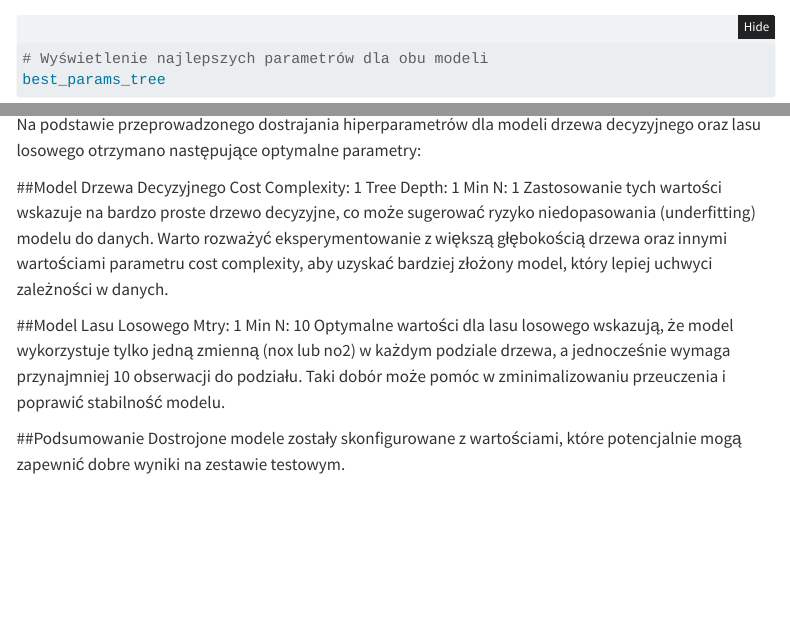
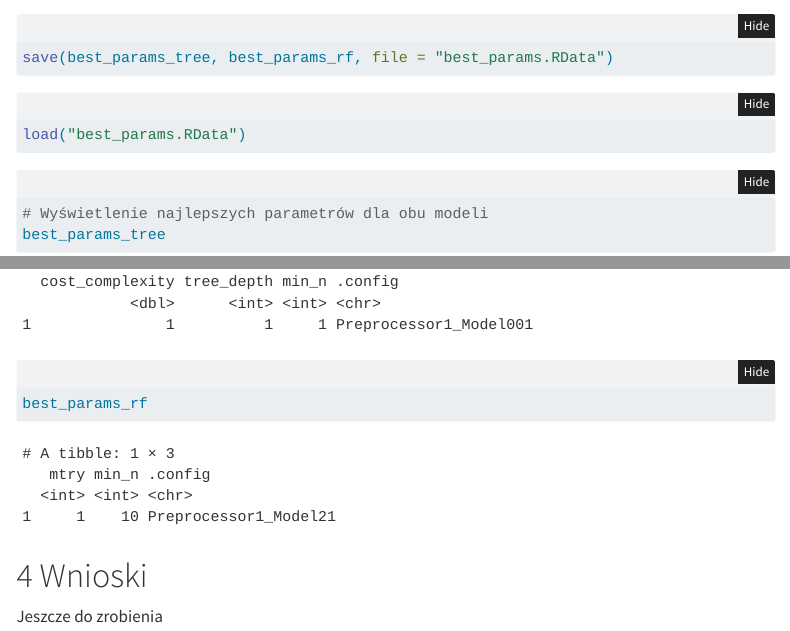
Before and after one commit to kub147/cwiczenia-ML-R, a Quarto document (zadanie4/zadanie4_2.qmd): the page in a window 1100 px wide, from 4190 px down before the commit and from 4040 px down after it, and a second part further down, joined at a grey line. Rendered offline with R 4.5, knitr and Pandoc in place of Quarto, with nearby package versions; some code elsewhere in the file could not run offline; menus at the side of the page are left out.

Commit message:
dodanie zapisu do zadania4-5

````diff
--- a/zadanie4/zadanie4_2.qmd
+++ b/zadanie4/zadanie4_2.qmd
@@ -113,6 +113,10 @@ tree_workflow <- workflow()|>
   add_model(tree_spec) |>
   add_formula(ozone ~ nox + no2)
 
+```
+
+```{r}
+#| eval: false
 # Strojenie modelu
 tune_results_tree <- tune_grid(
   tree_workflow,
@@ -150,6 +154,10 @@ rf_workflow <- workflow() |>
   add_model(rf_spec) |>
   add_formula(ozone ~ nox + no2)
 
+```
+
+```{r}
+#| eval: false
 # Walidacja krzyżowa i dostrajanie dla lasu losowego
 tune_results_rf <- tune_grid(
   rf_workflow,
@@ -164,3 +174,11 @@ best_params_rf <- select_best(tune_results_rf, metric = "accuracy")
+```{r}
+#| eval: false
+save(best_params_tree, best_params_rf, file = "best_params.RData")
+```
+
+
+```{r}
+load("best_params.RData")
 ```
 
 
@@ -171,18 +189,4 @@ best_params_rf
 ```
 
 # Wnioski
-Na podstawie przeprowadzonego dostrajania hiperparametrów dla modeli drzewa decyzyjnego oraz lasu losowego otrzymano następujące optymalne parametry:
-
-##Model Drzewa Decyzyjnego
-Cost Complexity: 1
-Tree Depth: 1
-Min N: 1
-Zastosowanie tych wartości wskazuje na bardzo proste drzewo decyzyjne, co może sugerować ryzyko niedopasowania (underfitting) modelu do danych. Warto rozważyć eksperymentowanie z większą głębokością drzewa oraz innymi wartościami parametru cost complexity, aby uzyskać bardziej złożony model, który lepiej uchwyci zależności w danych.
-
-##Model Lasu Losowego
-Mtry: 1
-Min N: 10
-Optymalne wartości dla lasu losowego wskazują, że model wykorzystuje tylko jedną zmienną (nox lub no2) w każdym podziale drzewa, a jednocześnie wymaga przynajmniej 10 obserwacji do podziału. Taki dobór może pomóc w zminimalizowaniu przeuczenia i poprawić stabilność modelu.
-
-##Podsumowanie
-Dostrojone modele zostały skonfigurowane z wartościami, które potencjalnie mogą zapewnić dobre wyniki na zestawie testowym.
+Jeszcze do zrobienia
````
Also changed, not shown: zadanie4/best_params.RData (added), zadanie4/zadanie4_2.qmd (6 more changed lines).
